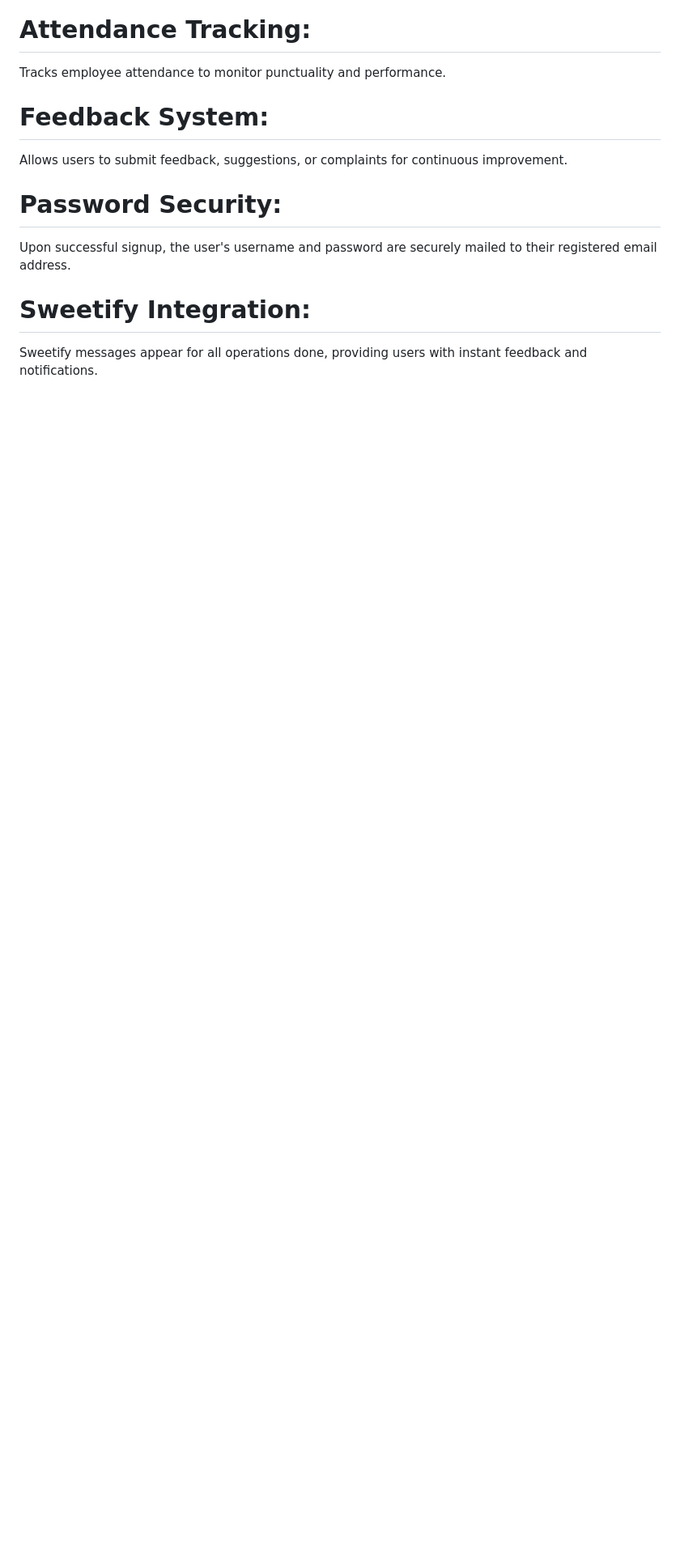
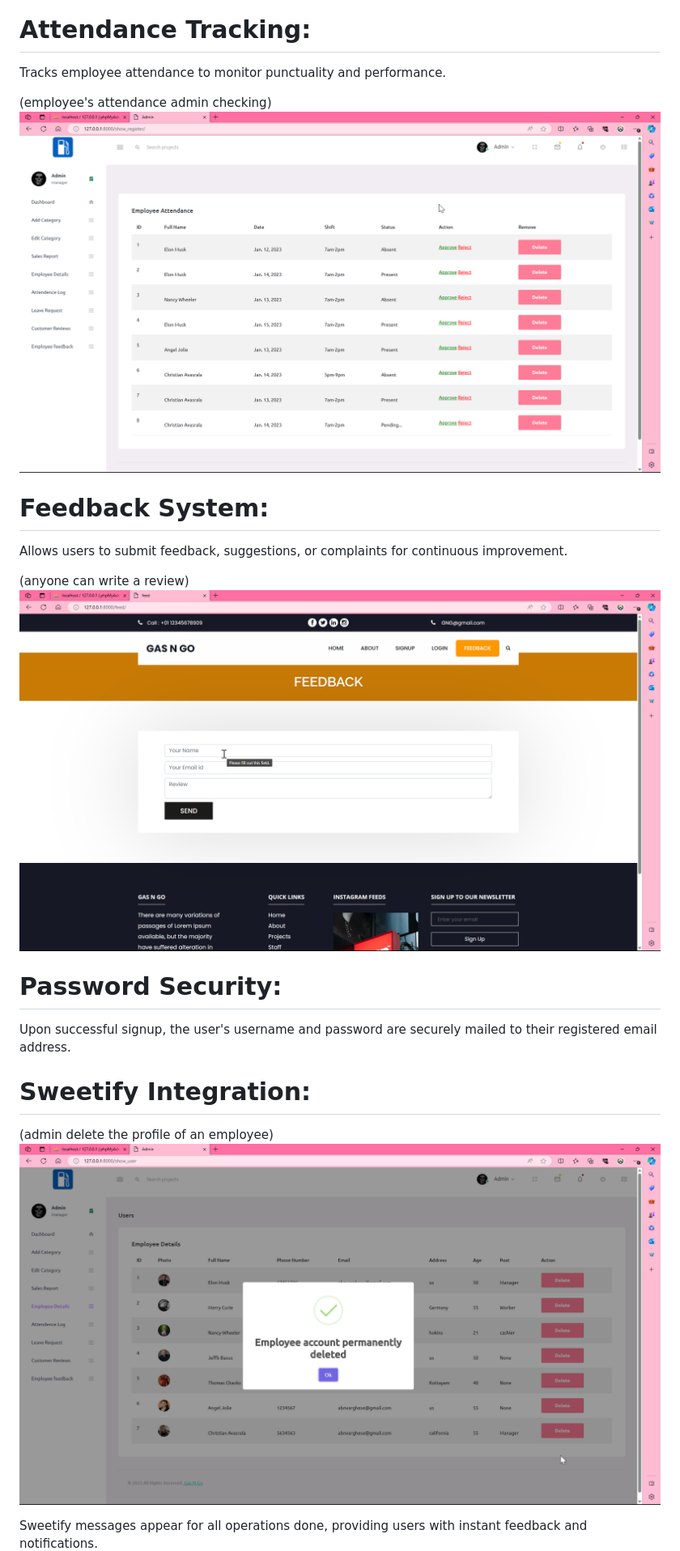
Before and after one commit to ambroz72/Petrol-pump-management-system-, a Markdown page: README.md, the part around one of its changes. Shown at 81% size. Rendered like a GitHub page; blank space fills up the shorter version.

```diff
--- a/README.md
+++ b/README.md
@@ -26,8 +46,18 @@ Facilitates the application and approval process for employee leave requests.
 # Attendance Tracking:
 Tracks employee attendance to monitor punctuality and performance.
+
+(employee's attendance admin checking)
+![screenshot](screenshot/pattendence.png)
 # Feedback System:
 Allows users to submit feedback, suggestions, or complaints for continuous improvement.
+
+(anyone can write a review)
+![screenshot](screenshot/feedback.png)
+
 # Password Security:
 Upon successful signup, the user's username and password are securely mailed to their registered email address.
 # Sweetify Integration:
+(admin delete the profile of an employee)
+![screenshot](screenshot/edelete.png)
+
 Sweetify messages appear for all operations done, providing users with instant feedback and notifications.
```
Also changed, not shown: other parts of README.md (+23 -2 lines).
